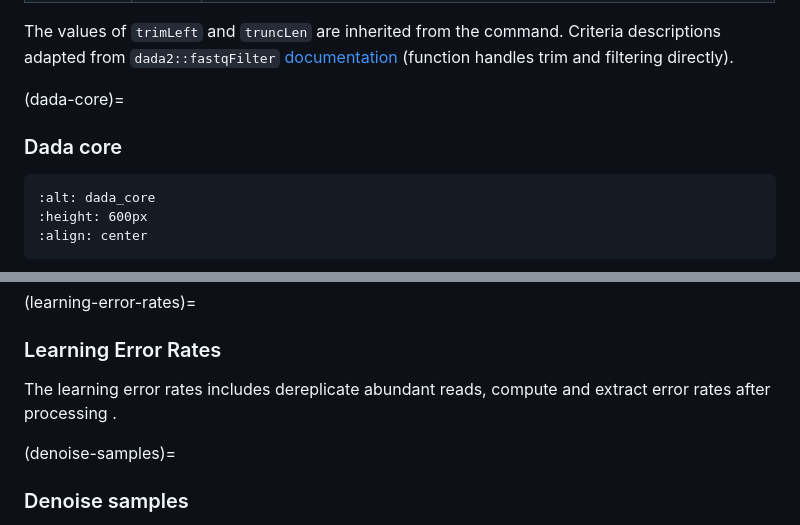
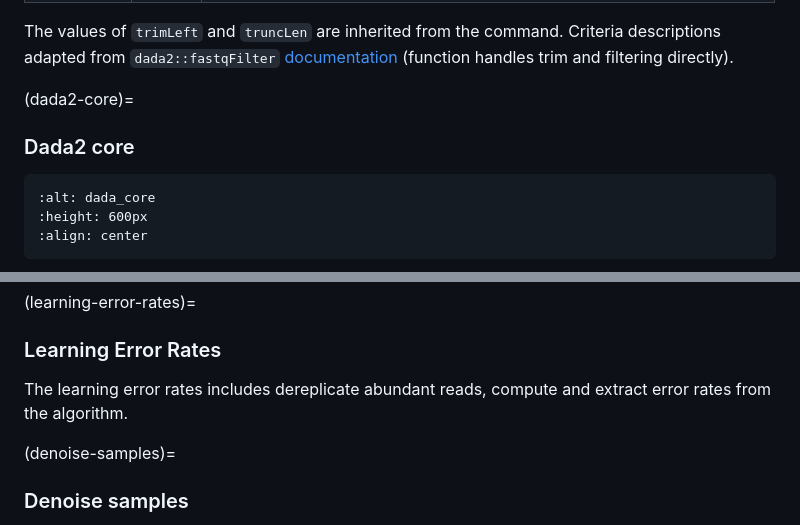
Before and after one commit to Truongphi20/qiime2_blog, a Markdown page: docs/dada2.md, 2 parts joined by grey strips. GitHub-like rendering.

Commit message:
update: correct name of dada

````diff
--- a/docs/dada2.md
+++ b/docs/dada2.md
@@ -56,8 +56,8 @@ Demutiplexed files are filtered simultaneously according to following quality fi
 
 The values of `trimLeft` and `truncLen` are inherited from the command. Criteria descriptions adapted from `dada2::fastqFilter` [documentation](https://github.com/benjjneb/dada2/blob/master/R/filter.R) (function handles trim and filtering directly).
 
-(dada-core)=
-### Dada core
+(dada2-core)=
+### Dada2 core
 
 ```{image} static/dada2_core.png
 :alt: dada_core
@@ -89,7 +89,7 @@ The algorithm then enters an iterative refinement loop: $p$-values for all uniqu
 (learning-error-rates)=
 ### Learning Error Rates
 
-The learning error rates includes dereplicate abundant reads, compute and extract error rates after processing [](#dada-core).
+The learning error rates includes dereplicate abundant reads, compute and extract error rates from the [](#dada2-core) algorithm.
 
 (denoise-samples)=
 ### Denoise samples
````
Also changed, not shown: docs/static/dada2_workflow.png, 1 other file.
